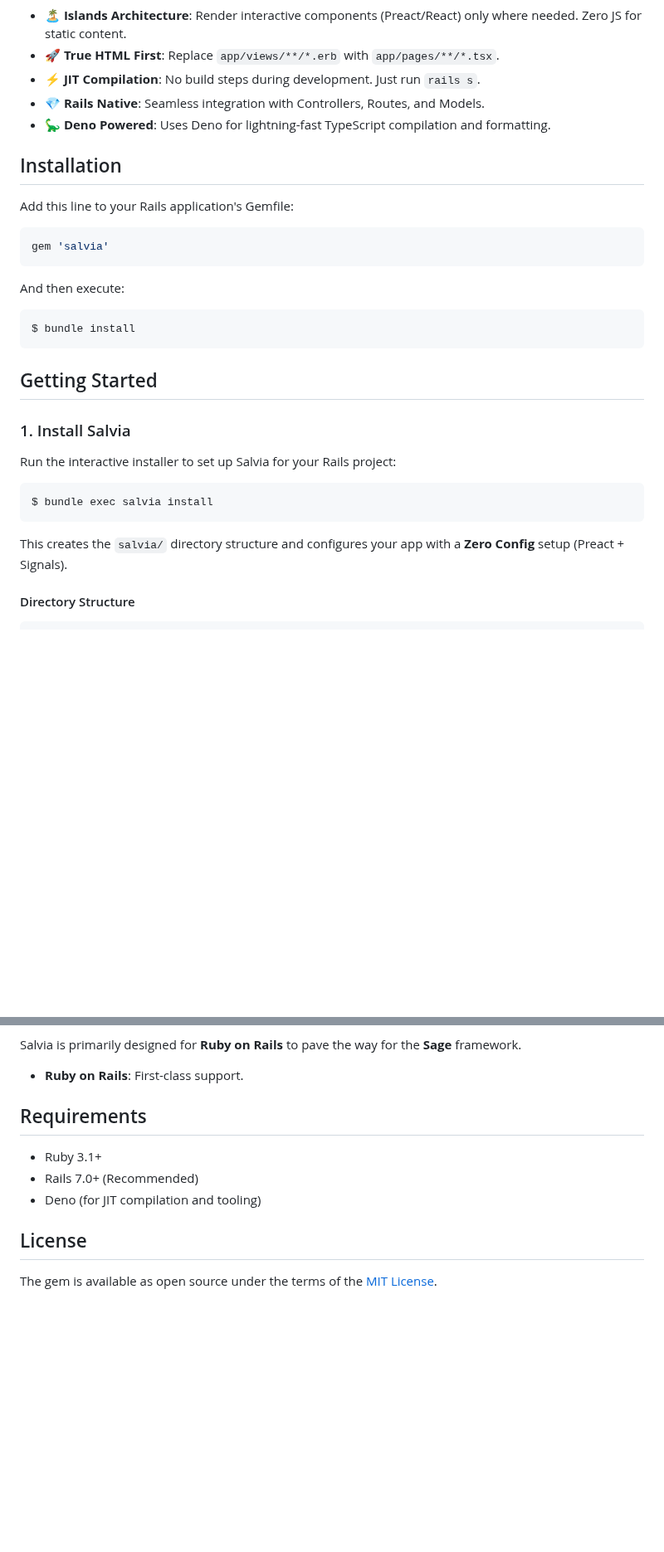
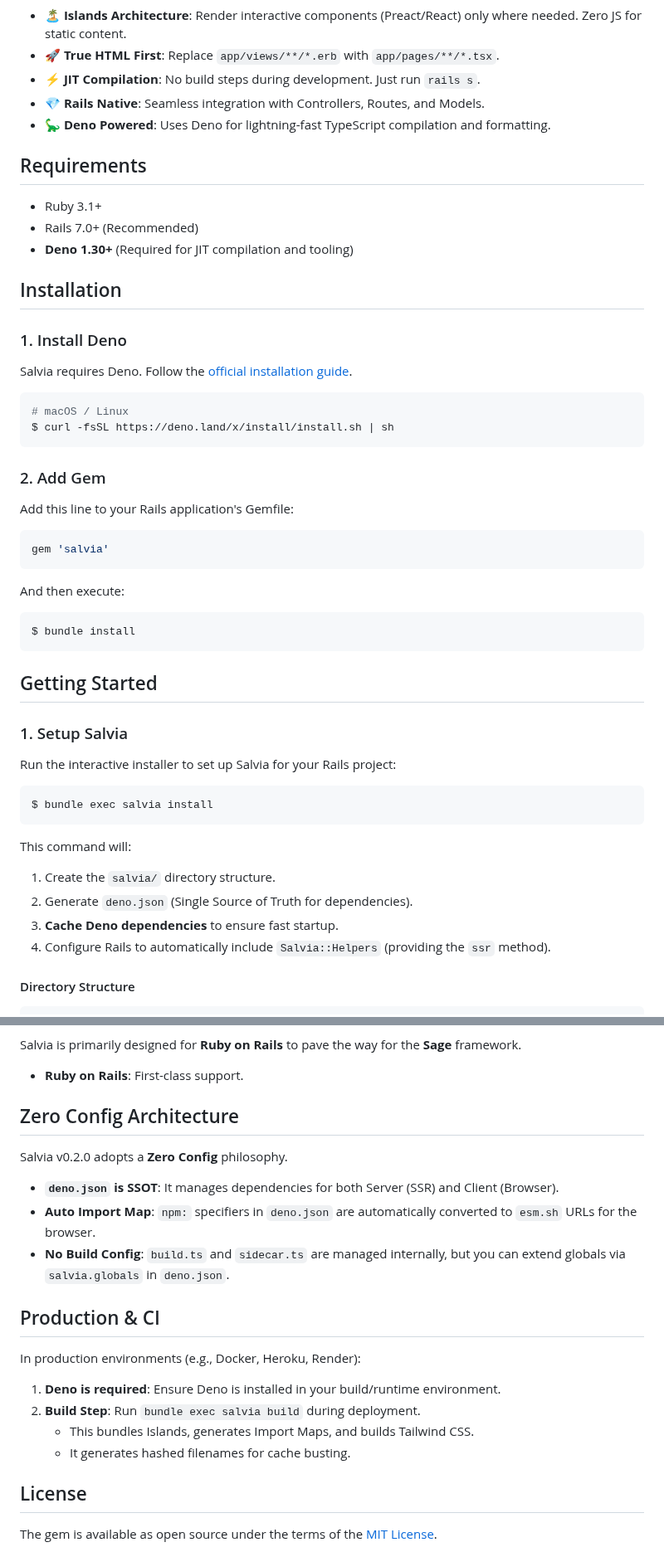
Before and after one commit to genfuru011/Salvia, a Markdown page: README.md, 2 parts joined by grey strips. Shown at 83% size. Rendered like a GitHub page; blank space fills up the shorter version.

Commit message:
Docs: Update README with detailed installation, core concepts, and production guide

````diff
--- a/README.md
+++ b/README.md
@@ -19,7 +19,24 @@ While Sage will be a complete standalone framework, Salvia is available *today*
 *   💎 **Rails Native**: Seamless integration with Controllers, Routes, and Models.
 *   🦕 **Deno Powered**: Uses Deno for lightning-fast TypeScript compilation and formatting.
 
+## Requirements
+
+*   Ruby 3.1+
+*   Rails 7.0+ (Recommended)
+*   **Deno 1.30+** (Required for JIT compilation and tooling)
+
 ## Installation
+
+### 1. Install Deno
+
+Salvia requires Deno. Follow the [official installation guide](https://deno.land/#installation).
+
+```bash
+# macOS / Linux
+$ curl -fsSL https://deno.land/x/install/install.sh | sh
+```
+
+### 2. Add Gem
 
 Add this line to your Rails application's Gemfile:
 
@@ -35,7 +52,7 @@ $ bundle install
 
 ## Getting Started
 
-### 1. Install Salvia
+### 1. Setup Salvia
 
 Run the interactive installer to set up Salvia for your Rails project:
 
@@ -43,7 +60,11 @@ Run the interactive installer to set up Salvia for your Rails project:
 $ bundle exec salvia install
 ```
 
-This creates the `salvia/` directory structure and configures your app with a **Zero Config** setup (Preact + Signals).
+This command will:
+1.  Create the `salvia/` directory structure.
+2.  Generate `deno.json` (Single Source of Truth for dependencies).
+3.  **Cache Deno dependencies** to ensure fast startup.
+4.  Configure Rails to automatically include `Salvia::Helpers` (providing the `ssr` method).
 
 #### Directory Structure
 
@@ -155,11 +189,22 @@ Salvia is primarily designed for **Ruby on Rails** to pave the way for the **Sag
 
 *   **Ruby on Rails**: First-class support.
 
-## Requirements
+## Zero Config Architecture
 
-*   Ruby 3.1+
-*   Rails 7.0+ (Recommended)
-*   Deno (for JIT compilation and tooling)
+Salvia v0.2.0 adopts a **Zero Config** philosophy.
+
+*   **`deno.json` is SSOT**: It manages dependencies for both Server (SSR) and Client (Browser).
+*   **Auto Import Map**: `npm:` specifiers in `deno.json` are automatically converted to `esm.sh` URLs for the browser.
+*   **No Build Config**: `build.ts` and `sidecar.ts` are managed internally, but you can extend globals via `salvia.globals` in `deno.json`.
+
+## Production & CI
+
+In production environments (e.g., Docker, Heroku, Render):
+
+1.  **Deno is required**: Ensure Deno is installed in your build/runtime environment.
+2.  **Build Step**: Run `bundle exec salvia build` during deployment.
+    *   This bundles Islands, generates Import Maps, and builds Tailwind CSS.
+    *   It generates hashed filenames for cache busting.
 
 ## License
 
````
Also changed, not shown: other parts of README.md (+13 -0 lines).
